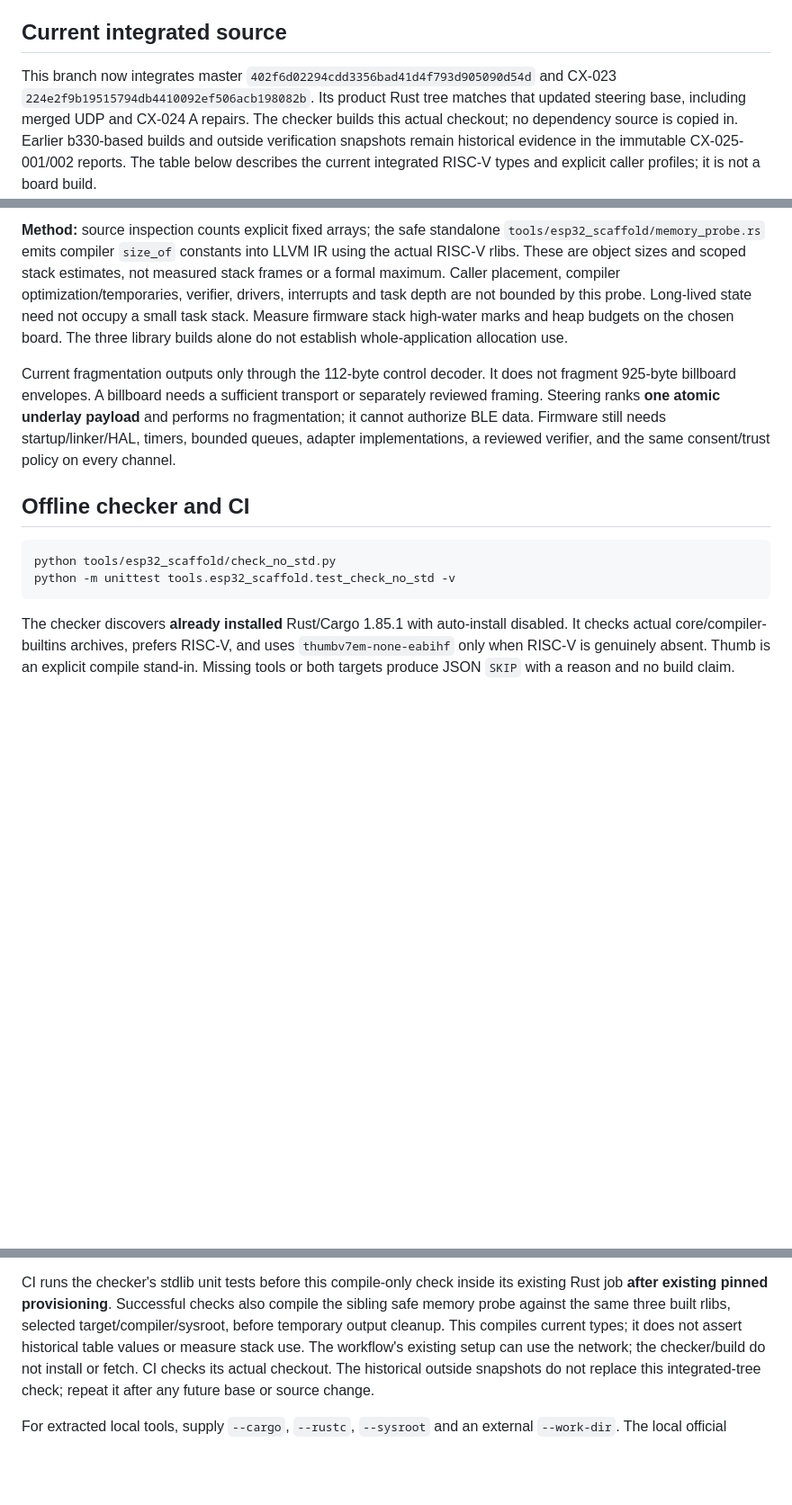
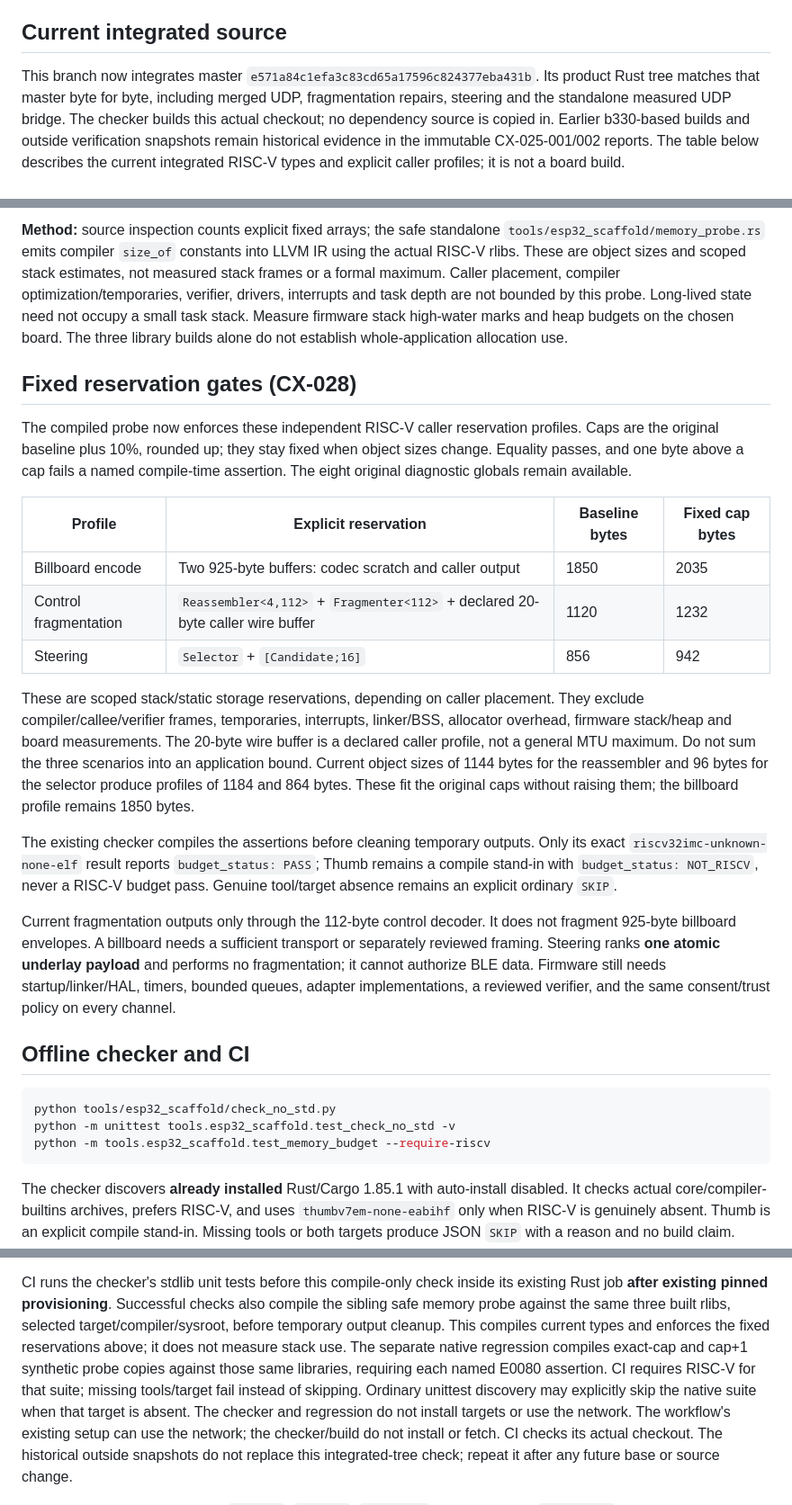
Before and after one commit to anywave/rpp-spec, a Markdown page: docs/esp32/READINESS.md, 3 parts joined by grey strips. Shown at 90% size. Drawn GitHub-style; blank space fills up the shorter version.

Commit message:
Preserve reviewed ESP32 readiness and historical CX-028 reports

````diff
--- a/docs/esp32/READINESS.md
+++ b/docs/esp32/READINESS.md
@@ -6,9 +6,9 @@ flash a device, open a radio/socket, implement cryptography or measure a board.
 
 ## Current integrated source
 
-This branch now integrates master `402f6d02294cdd3356bad41d4f793d905090d54d`
-and CX-023 `224e2f9b19515794db4410092ef506acb198082b`. Its product Rust tree
-matches that updated steering base, including merged UDP and CX-024 A repairs.
+This branch now integrates master `e571a84c1efa3c83cd65a17596c824377eba431b`.
+Its product Rust tree matches that master byte for byte, including merged UDP,
+fragmentation repairs, steering and the standalone measured UDP bridge.
 The checker builds this actual checkout; no dependency source is copied in.
 Earlier b330-based builds and outside verification snapshots remain historical
 evidence in the immutable CX-025-001/002 reports. The table below describes the
@@ -31,6 +31,33 @@ bounded by this probe. Long-lived state need not occupy a small task stack.
 Measure firmware stack high-water marks and heap budgets on the chosen board.
 The three library builds alone do not establish whole-application allocation use.
 
+## Fixed reservation gates (CX-028)
+
+The compiled probe now enforces these independent RISC-V caller reservation
+profiles. Caps are the original baseline plus 10%, rounded up; they stay fixed
+when object sizes change. Equality passes, and one byte above a cap fails a named
+compile-time assertion. The eight original diagnostic globals remain available.
+
+| Profile | Explicit reservation | Baseline bytes | Fixed cap bytes |
+| --- | --- | --- | --- |
+| Billboard encode | Two 925-byte buffers: codec scratch and caller output | 1850 | 2035 |
+| Control fragmentation | `Reassembler<4,112>` + `Fragmenter<112>` + declared 20-byte caller wire buffer | 1120 | 1232 |
+| Steering | `Selector` + `[Candidate;16]` | 856 | 942 |
+
+These are scoped stack/static storage reservations, depending on caller
+placement. They exclude compiler/callee/verifier frames, temporaries, interrupts,
+linker/BSS, allocator overhead, firmware stack/heap and board measurements.
+The 20-byte wire buffer is a declared caller profile, not a general MTU maximum.
+Do not sum the three scenarios into an application bound. Current object sizes
+of 1144 bytes for the reassembler and 96 bytes for the selector produce profiles
+of 1184 and 864 bytes. These fit the original caps without raising them; the
+billboard profile remains 1850 bytes.
+
+The existing checker compiles the assertions before cleaning temporary outputs.
+Only its exact `riscv32imc-unknown-none-elf` result reports `budget_status: PASS`;
+Thumb remains a compile stand-in with `budget_status: NOT_RISCV`, never a RISC-V
+budget pass. Genuine tool/target absence remains an explicit ordinary `SKIP`.
+
 Current fragmentation outputs only through the 112-byte control decoder. It does
 not fragment 925-byte billboard envelopes. A billboard needs a sufficient
 transport or separately reviewed framing. Steering ranks **one atomic underlay
@@ -43,6 +70,7 @@ a reviewed verifier, and the same consent/trust policy on every channel.
 ```sh
 python tools/esp32_scaffold/check_no_std.py
 python -m unittest tools.esp32_scaffold.test_check_no_std -v
+python -m tools.esp32_scaffold.test_memory_budget --require-riscv
 ```
 
 The checker discovers **already installed** Rust/Cargo 1.85.1 with auto-install
@@ -66,7 +94,12 @@ CI runs the checker's stdlib unit tests before this compile-only check inside
 its existing Rust job **after existing pinned provisioning**. Successful checks
 also compile the sibling safe memory probe against the same three built rlibs,
 selected target/compiler/sysroot, before temporary output cleanup. This compiles
-current types; it does not assert historical table values or measure stack use.
+current types and enforces the fixed reservations above; it does not measure stack use.
+The separate native regression compiles exact-cap and cap+1 synthetic probe
+copies against those same libraries, requiring each named E0080 assertion.
+CI requires RISC-V for that suite; missing tools/target fail instead of skipping.
+Ordinary unittest discovery may explicitly skip the native suite when that target
+is absent. The checker and regression do not install targets or use the network.
 The workflow's existing setup can use the network; the checker/build do not
 install or fetch. CI checks its actual checkout. The historical outside snapshots do not replace
 this integrated-tree check; repeat it after any future base or source change.
````
Also changed, not shown: 2 other files.
